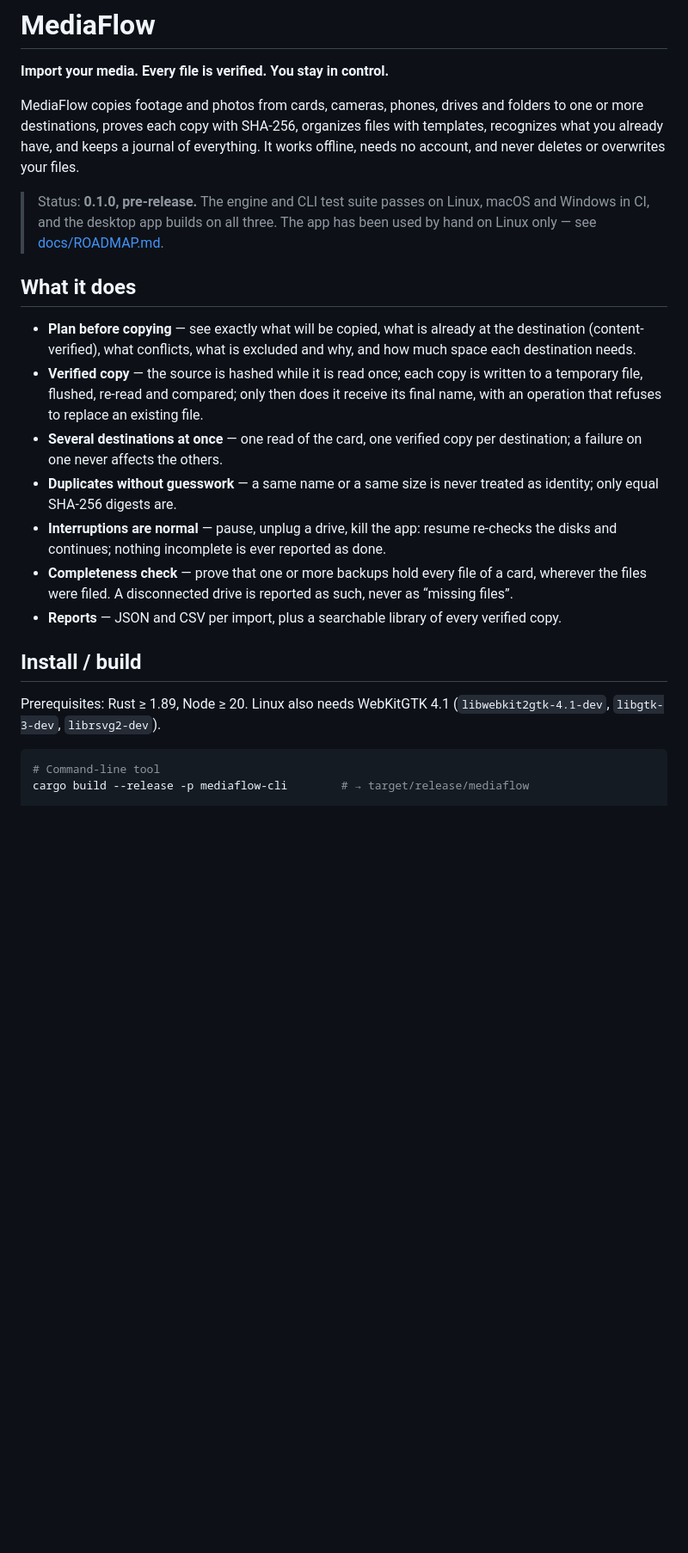
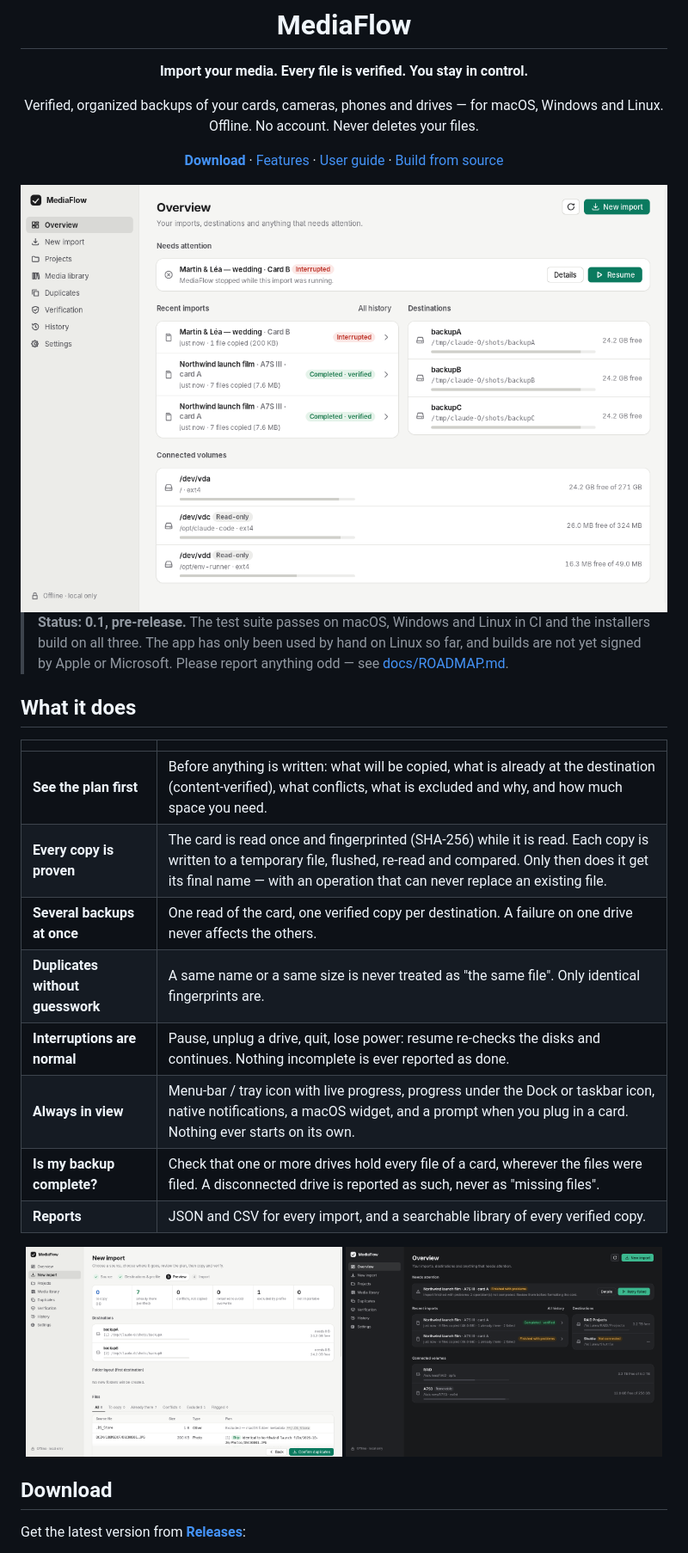
Before and after one commit to estebanbaigts/Mediaflow, a Markdown page: README.md, the part around one of its changes. Shown at 86% size. Rendered like a GitHub page; pictures changed too: docs/images/dark.png (added), docs/images/import-preview.png (added), docs/images/overview.png (added); blank space fills up the shorter version.

````diff
--- a/README.md
+++ b/README.md
@@ -2,44 +6,39 @@
 
 **Import your media. Every file is verified. You stay in control.**
 
-MediaFlow copies footage and photos from cards, cameras, phones, drives and
-folders to one or more destinations, proves each copy with SHA-256, organizes
-files with templates, recognizes what you already have, and keeps a journal
-of everything. It works offline, needs no account, and never deletes or
-overwrites your files.
+Verified, organized backups of your cards, cameras, phones and drives —
+for macOS, Windows and Linux. Offline. No account. Never deletes your files.
 
-> Status: **0.1.0, pre-release.** The engine and CLI test suite passes on
-> Linux, macOS and Windows in CI, and the desktop app builds on all three.
-> The app has been used by hand on Linux only — see [docs/ROADMAP.md](docs/ROADMAP.md).
+[**Download**](#download) · [Features](#what-it-does) · [User guide](docs/USER_GUIDE.md) · [Build from source](#build-from-source)
+
+<img src="docs/images/overview.png" width="820" alt="MediaFlow overview: an interrupted import ready to resume, recent imports and destinations">
+
+</div>
+
+> **Status: 0.1, pre-release.** The test suite passes on macOS, Windows and
+> Linux in CI and the installers build on all three. The app has only been
+> used by hand on Linux so far, and builds are not yet signed by Apple or
+> Microsoft. Please report anything odd — see [docs/ROADMAP.md](docs/ROADMAP.md).
 
 ## What it does
 
-- **Plan before copying** — see exactly what will be copied, what is already
-  at the destination (content-verified), what conflicts, what is excluded
-  and why, and how much space each destination needs.
-- **Verified copy** — the source is hashed while it is read once; each copy
-  is written to a temporary file, flushed, re-read and compared; only then
-  does it receive its final name, with an operation that refuses to replace
-  an existing file.
-- **Several destinations at once** — one read of the card, one verified copy
-  per destination; a failure on one never affects the others.
-- **Duplicates without guesswork** — a same name or a same size is never
-  treated as identity; only equal SHA-256 digests are.
-- **Interruptions are normal** — pause, unplug a drive, kill the app: resume
-  re-checks the disks and continues; nothing incomplete is ever reported
-  as done.
-- **Completeness check** — prove that one or more backups hold every file of
-  a card, wherever the files were filed. A disconnected drive is reported as
-  such, never as “missing files”.
-- **Reports** — JSON and CSV per import, plus a searchable library of every
-  verified copy.
+|  |  |
+|---|---|
+| **See the plan first** | Before anything is written: what will be copied, what is already at the destination (content-verified), what conflicts, what is excluded and why, and how much space you need. |
+| **Every copy is proven** | The card is read once and fingerprinted (SHA-256) while it is read. Each copy is written to a temporary file, flushed, re-read and compared. Only then does it get its final name — with an operation that can never replace an existing file. |
+| **Several backups at once** | One read of the card, one verified copy per destination. A failure on one drive never affects the others. |
+| **Duplicates without guesswork** | A same name or a same size is never treated as "the same file". Only identical fingerprints are. |
+| **Interruptions are normal** | Pause, unplug a drive, quit, lose power: resume re-checks the disks and continues. Nothing incomplete is ever reported as done. |
+| **Always in view** | Menu-bar / tray icon with live progress, progress under the Dock or taskbar icon, native notifications, a macOS widget, and a prompt when you plug in a card. Nothing ever starts on its own. |
+| **Is my backup complete?** | Check that one or more drives hold every file of a card, wherever the files were filed. A disconnected drive is reported as such, never as "missing files". |
+| **Reports** | JSON and CSV for every import, and a searchable library of every verified copy. |
 
-## Install / build
+<p align="center">
+  <img src="docs/images/import-preview.png" width="49%" alt="Import preview with duplicates already verified at two destinations">
+  <img src="docs/images/dark.png" width="49%" alt="Overview in dark mode (sample data)">
+</p>
 
-Prerequisites: Rust ≥ 1.89, Node ≥ 20. Linux also needs WebKitGTK 4.1
-(`libwebkit2gtk-4.1-dev`, `libgtk-3-dev`, `librsvg2-dev`).
+## Download
 
-```sh
-# Command-line tool
-cargo build --release -p mediaflow-cli        # → target/release/mediaflow
+Get the latest version from **[Releases](https://github.com/estebanbaigts/Mediaflow-/releases/latest)**:
 
````
Also changed, not shown: other parts of README.md (+75 -22 lines), docs/RELEASE_CHECKLIST.md (+5 -0 lines), docs/images/history.png (added), 3 other files.
